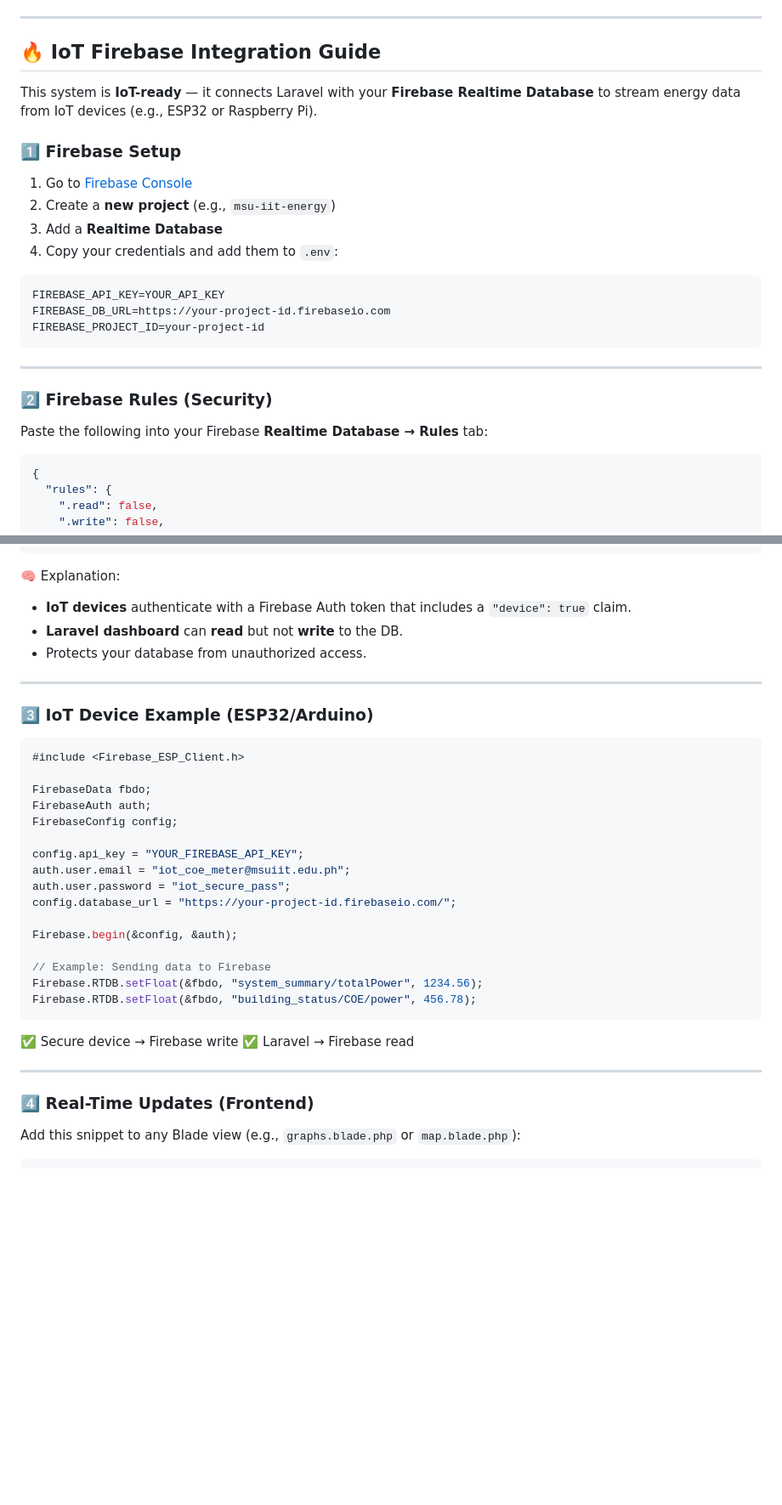
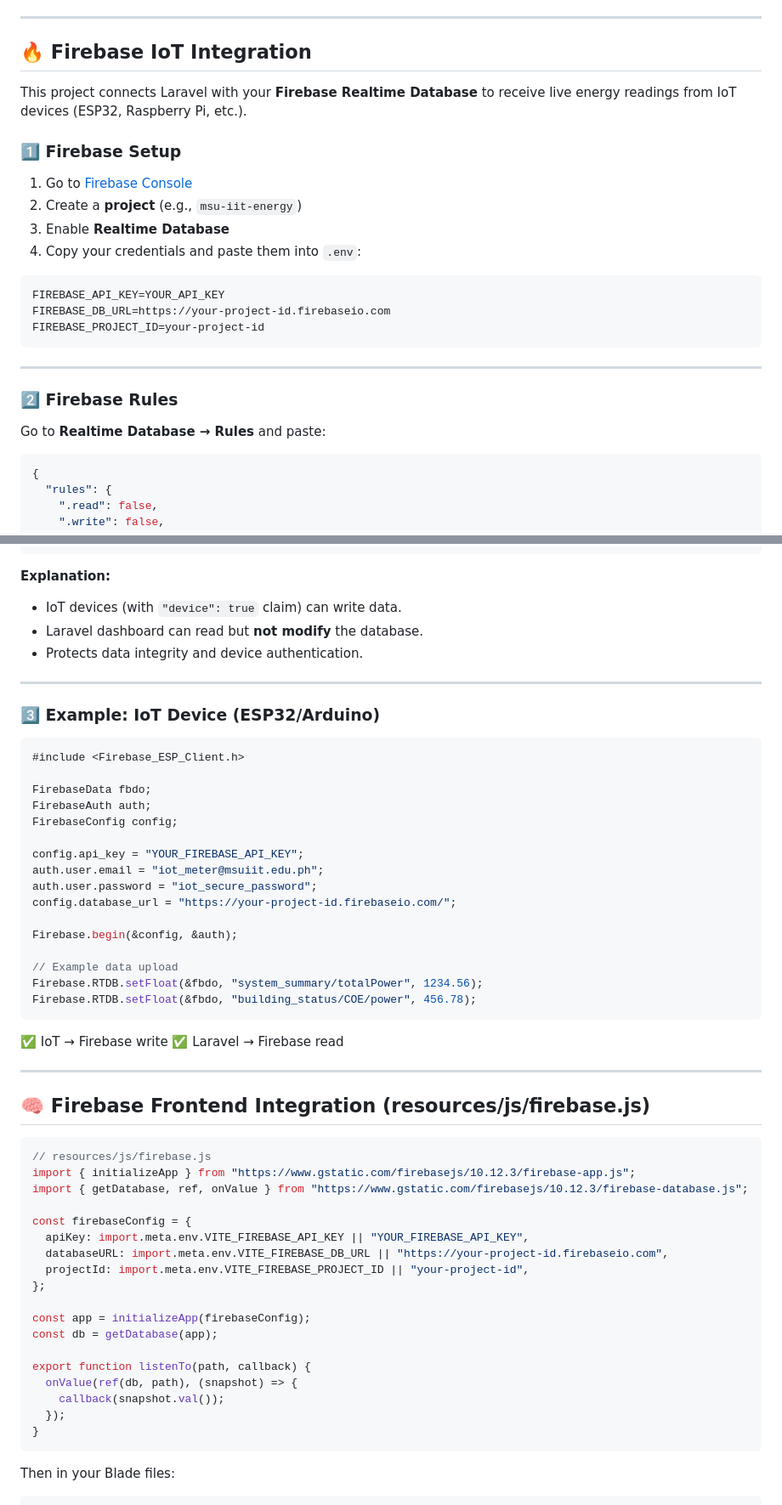
Before and after one commit to Tatin1/msu-energy, a Markdown page: README.md, 2 parts joined by grey strips. Shown: that part at 85% size. GitHub-like rendering; blank space fills up the shorter version.

````diff
--- a/README.md
+++ b/README.md
@@ -75,16 +75,16 @@ Tables created:
 
 ---
 
-## 🔥 IoT Firebase Integration Guide
+## 🔥 Firebase IoT Integration
 
-This system is **IoT-ready** — it connects Laravel with your **Firebase Realtime Database** to stream energy data from IoT devices (e.g., ESP32 or Raspberry Pi).
+This project connects Laravel with your **Firebase Realtime Database** to receive live energy readings from IoT devices (ESP32, Raspberry Pi, etc.).
 
 ### 1️⃣ Firebase Setup
 
 1. Go to [Firebase Console](https://console.firebase.google.com)
-2. Create a **new project** (e.g., `msu-iit-energy`)
-3. Add a **Realtime Database**
-4. Copy your credentials and add them to `.env`:
+2. Create a **project** (e.g., `msu-iit-energy`)
+3. Enable **Realtime Database**
+4. Copy your credentials and paste them into `.env`:
 
 ```env
 FIREBASE_API_KEY=YOUR_API_KEY
@@ -94,9 +94,9 @@ FIREBASE_PROJECT_ID=your-project-id
 
 ---
 
-### 2️⃣ Firebase Rules (Security)
+### 2️⃣ Firebase Rules
 
-Paste the following into your Firebase **Realtime Database → Rules** tab:
+Go to **Realtime Database → Rules** and paste:
 
 ```json
 {
@@ -136,15 +136,15 @@ Paste the following into your Firebase **Realtime Database → Rules** tab:
 }
 ```
 
-🧠 Explanation:
+**Explanation:**
 
-* **IoT devices** authenticate with a Firebase Auth token that includes a `"device": true` claim.
-* **Laravel dashboard** can **read** but not **write** to the DB.
-* Protects your database from unauthorized access.
+* IoT devices (with `"device": true` claim) can write data.
+* Laravel dashboard can read but **not modify** the database.
+* Protects data integrity and device authentication.
 
 ---
 
-### 3️⃣ IoT Device Example (ESP32/Arduino)
+### 3️⃣ Example: IoT Device (ESP32/Arduino)
 
 ```cpp
 #include <Firebase_ESP_Client.h>
@@ -154,24 +154,45 @@ FirebaseAuth auth;
 FirebaseConfig config;
 
 config.api_key = "YOUR_FIREBASE_API_KEY";
-auth.user.email = "iot_coe_meter@msuiit.edu.ph";
-auth.user.password = "iot_secure_pass";
+auth.user.email = "iot_meter@msuiit.edu.ph";
+auth.user.password = "iot_secure_password";
 config.database_url = "https://your-project-id.firebaseio.com/";
 
 Firebase.begin(&config, &auth);
 
-// Example: Sending data to Firebase
+// Example data upload
 Firebase.RTDB.setFloat(&fbdo, "system_summary/totalPower", 1234.56);
 Firebase.RTDB.setFloat(&fbdo, "building_status/COE/power", 456.78);
 ```
 
-✅ Secure device → Firebase write
+✅ IoT → Firebase write
 ✅ Laravel → Firebase read
 
 ---
 
-### 4️⃣ Real-Time Updates (Frontend)
+## 🧠 Firebase Frontend Integration (resources/js/firebase.js)
 
-Add this snippet to any Blade view (e.g., `graphs.blade.php` or `map.blade.php`):
+```js
+// resources/js/firebase.js
+import { initializeApp } from "https://www.gstatic.com/firebasejs/10.12.3/firebase-app.js";
+import { getDatabase, ref, onValue } from "https://www.gstatic.com/firebasejs/10.12.3/firebase-database.js";
+
+const firebaseConfig = {
+  apiKey: import.meta.env.VITE_FIREBASE_API_KEY || "YOUR_FIREBASE_API_KEY",
+  databaseURL: import.meta.env.VITE_FIREBASE_DB_URL || "https://your-project-id.firebaseio.com",
+  projectId: import.meta.env.VITE_FIREBASE_PROJECT_ID || "your-project-id",
+};
+
+const app = initializeApp(firebaseConfig);
+const db = getDatabase(app);
+
+export function listenTo(path, callback) {
+  onValue(ref(db, path), (snapshot) => {
+    callback(snapshot.val());
+  });
+}
+```
+
+Then in your Blade files:
 
 ```html
````
Also changed, not shown: other parts of README.md (+52 -67 lines).
